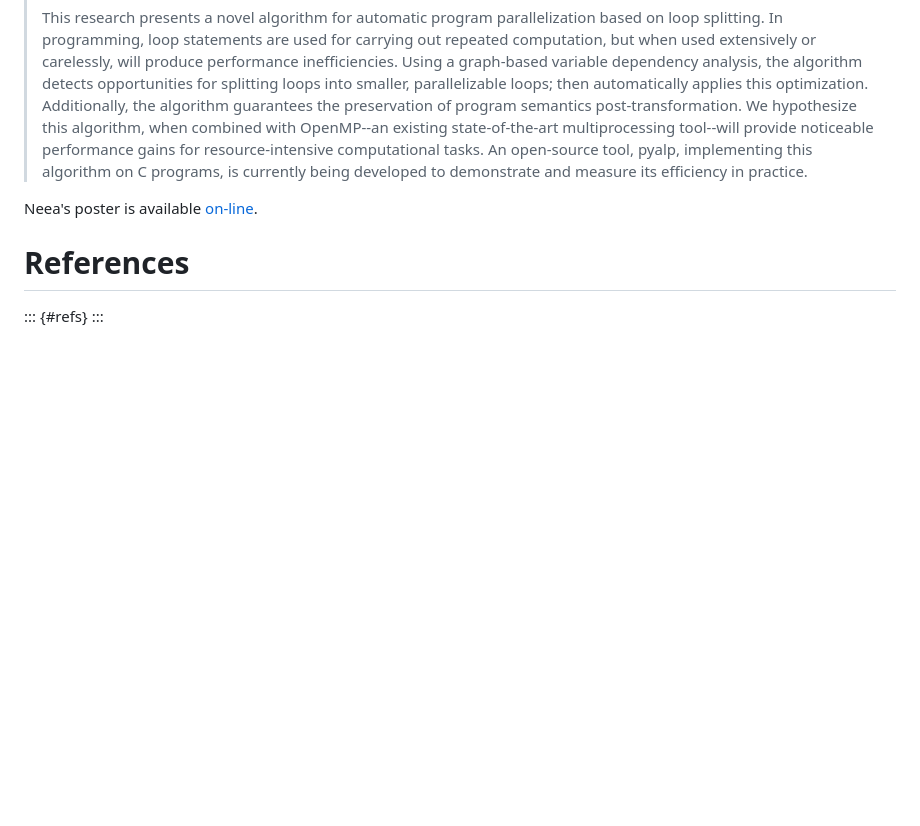
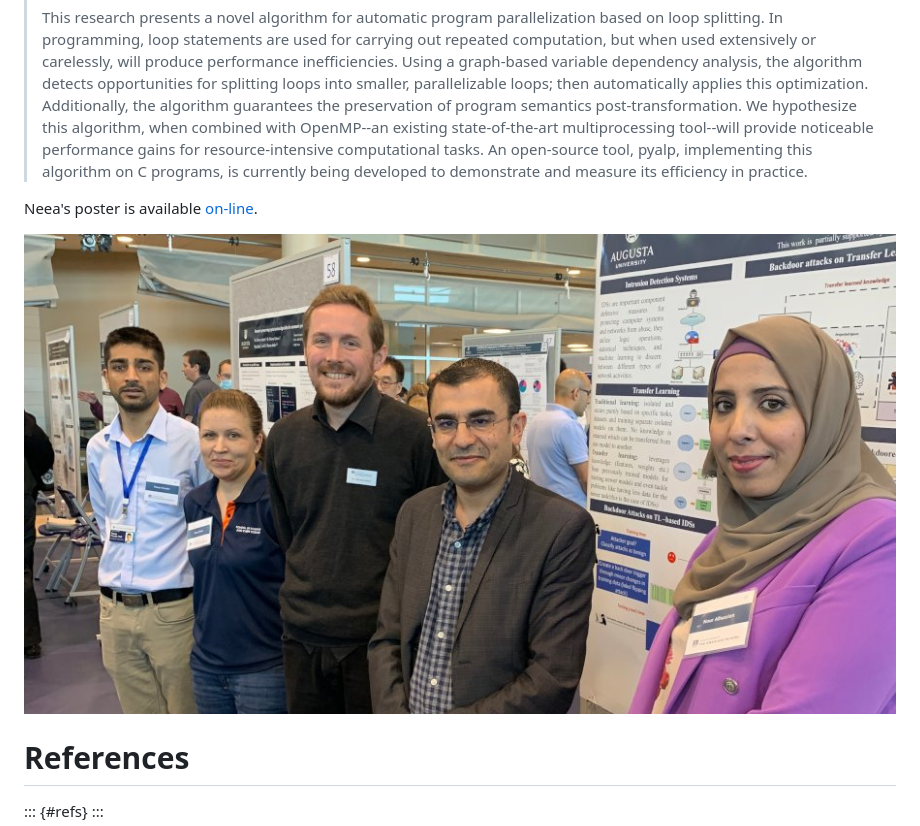
Before and after one commit to statycc/.github, a Markdown page: statycc/index.md, the part around the change. Rendered like a GitHub page; pictures changed too: statycc/pictures/graduate_research_day_2022/grd_2022.jpg (added); folded sections open; blank space fills up the shorter version.

Commit message:
adding pictures for grd

```diff
--- a/statycc/index.md
+++ b/statycc/index.md
@@ -184,6 +184,9 @@ Neea Rusch had her abstract accepted to Augusta University's [Graduate Research
 
 
 Neea's poster is available [on-line](poster/2022_GRD_Neea.pdf).
+
+![Members of the School of Cyber and Computer Sciences School at Graduate Research Day (Neea and Clément are second and third starting from right)](pictures/graduate_research_day_2022/grd_2022.jpg)
+
 </details>
 
 # References
```
